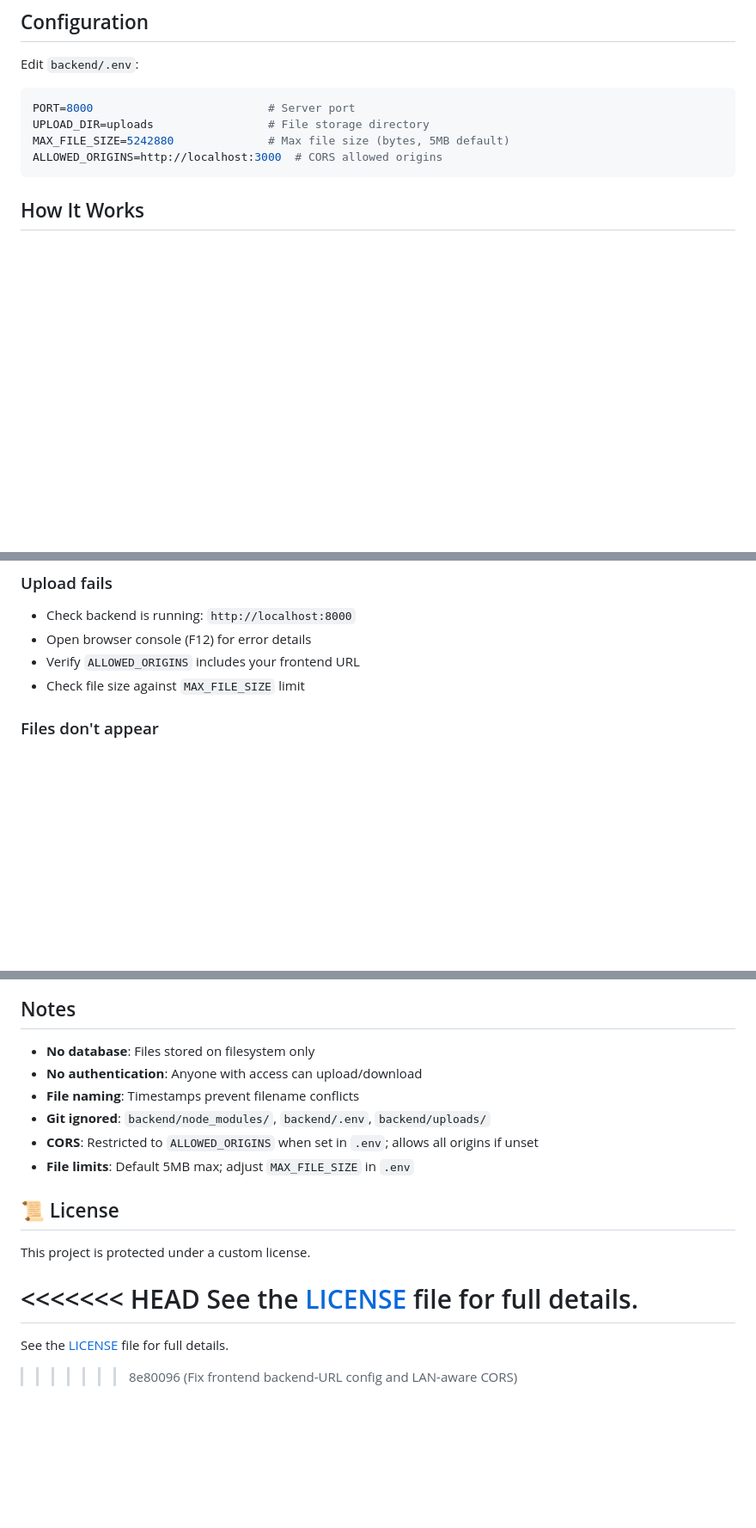
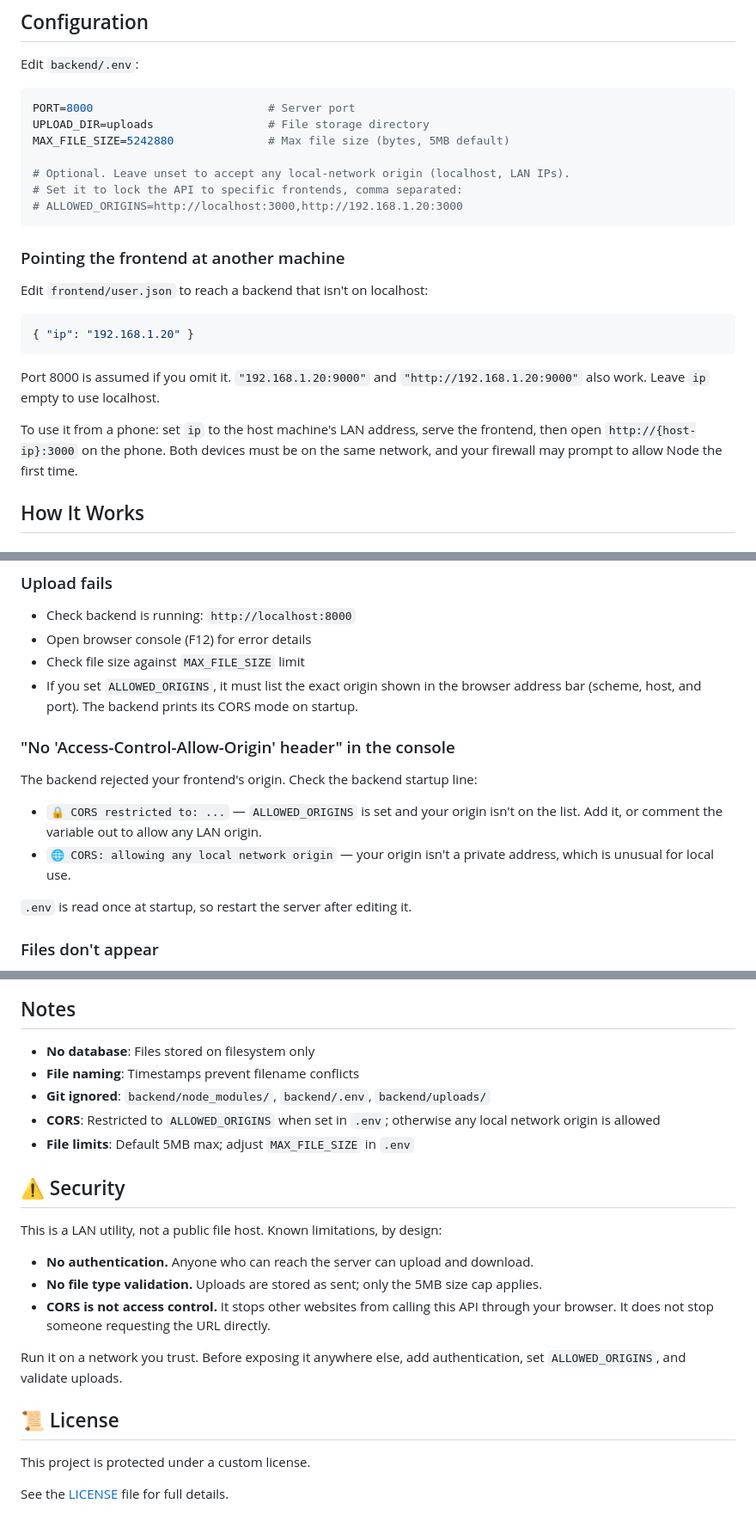
Before and after one commit to AryaJain9/File-Transfer, a Markdown page: README.md, 3 parts joined by grey strips. Shown at 86% size. GitHub-like rendering; blank space fills up the shorter version.

Commit message:
Rewrite README: fix conflict markers, document LAN setup and security limits

````diff
--- a/README.md
+++ b/README.md
@@ -59,8 +60,23 @@ Edit `backend/.env`:
 PORT=8000                          # Server port
 UPLOAD_DIR=uploads                 # File storage directory
 MAX_FILE_SIZE=5242880              # Max file size (bytes, 5MB default)
-ALLOWED_ORIGINS=http://localhost:3000  # CORS allowed origins
+
+# Optional. Leave unset to accept any local-network origin (localhost, LAN IPs).
+# Set it to lock the API to specific frontends, comma separated:
+# ALLOWED_ORIGINS=http://localhost:3000,http://192.168.1.20:3000
 ```
+
+### Pointing the frontend at another machine
+
+Edit `frontend/user.json` to reach a backend that isn't on localhost:
+
+```json
+{ "ip": "192.168.1.20" }
+```
+
+Port 8000 is assumed if you omit it. `"192.168.1.20:9000"` and `"http://192.168.1.20:9000"` also work. Leave `ip` empty to use localhost.
+
+To use it from a phone: set `ip` to the host machine's LAN address, serve the frontend, then open `http://{host-ip}:3000` on the phone. Both devices must be on the same network, and your firewall may prompt to allow Node the first time.
 
 ## How It Works
 
@@ -123,8 +139,16 @@ npm start       # Start normally
 ### Upload fails
 - Check backend is running: `http://localhost:8000`
 - Open browser console (F12) for error details
-- Verify `ALLOWED_ORIGINS` includes your frontend URL
 - Check file size against `MAX_FILE_SIZE` limit
+- If you set `ALLOWED_ORIGINS`, it must list the exact origin shown in the browser address bar (scheme, host, and port). The backend prints its CORS mode on startup.
+
+### "No 'Access-Control-Allow-Origin' header" in the console
+The backend rejected your frontend's origin. Check the backend startup line:
+
+- `🔒 CORS restricted to: ...` — `ALLOWED_ORIGINS` is set and your origin isn't on the list. Add it, or comment the variable out to allow any LAN origin.
+- `🌐 CORS: allowing any local network origin` — your origin isn't a private address, which is unusual for local use.
+
+`.env` is read once at startup, so restart the server after editing it.
 
 ### Files don't appear
 - Check backend terminal for upload messages
@@ -148,18 +172,23 @@ npm start       # Start normally
 ## Notes
 
 - **No database**: Files stored on filesystem only
-- **No authentication**: Anyone with access can upload/download
 - **File naming**: Timestamps prevent filename conflicts
 - **Git ignored**: `backend/node_modules/`, `backend/.env`, `backend/uploads/`
-- **CORS**: Restricted to `ALLOWED_ORIGINS` when set in `.env`; allows all origins if unset
+- **CORS**: Restricted to `ALLOWED_ORIGINS` when set in `.env`; otherwise any local network origin is allowed
 - **File limits**: Default 5MB max; adjust `MAX_FILE_SIZE` in `.env`
+
+## ⚠️ Security
+
+This is a LAN utility, not a public file host. Known limitations, by design:
+
+- **No authentication.** Anyone who can reach the server can upload and download.
+- **No file type validation.** Uploads are stored as sent; only the 5MB size cap applies.
+- **CORS is not access control.** It stops other websites from calling this API through your browser. It does not stop someone requesting the URL directly.
+
+Run it on a network you trust. Before exposing it anywhere else, add authentication, set `ALLOWED_ORIGINS`, and validate uploads.
 
 ## 📜 License
 
 This project is protected under a custom license.
 
-<<<<<<< HEAD
 See the [LICENSE](LICENSE) file for full details.
-=======
-See the [LICENSE](LICENSE) file for full details.
->>>>>>> 8e80096 (Fix frontend backend-URL config and LAN-aware CORS)
````
Also changed, not shown: other parts of README.md (+2 -1 lines).
